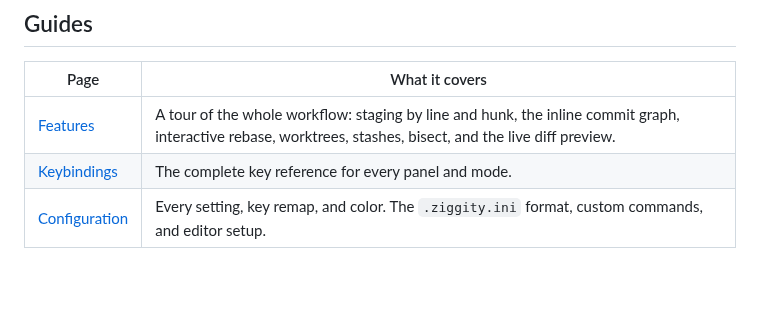
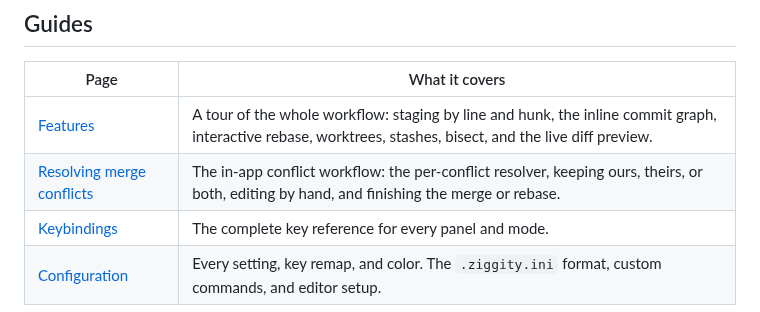
Before and after one commit to simoarpe/ziggity, a Markdown page: docs/README.md, the part around the change. Rendered like a GitHub page; blank space fills up the shorter version.

Commit message:
Document merge conflict resolution workflow

```diff
--- a/docs/README.md
+++ b/docs/README.md
@@ -25,6 +25,7 @@ installation and a quick tour. The pages below go deeper.
 | Page | What it covers |
 | --- | --- |
 | [Features](features.md) | A tour of the whole workflow: staging by line and hunk, the inline commit graph, interactive rebase, worktrees, stashes, bisect, and the live diff preview. |
+| [Resolving merge conflicts](conflict-resolution.md) | The in-app conflict workflow: the per-conflict resolver, keeping ours, theirs, or both, editing by hand, and finishing the merge or rebase. |
 | [Keybindings](keybindings.md) | The complete key reference for every panel and mode. |
 | [Configuration](configuration.md) | Every setting, key remap, and color. The `.ziggity.ini` format, custom commands, and editor setup. |
 
```
Also changed, not shown: docs/conflict-resolution.md (added, +88 -0 lines), docs/features.md (+2 -0 lines), docs/screenshots/24-conflict-resolver.png (added), docs/screenshots/25-conflict-files.png (added), docs/screenshots/26-conflict-menu.png (added), 2 other files.
